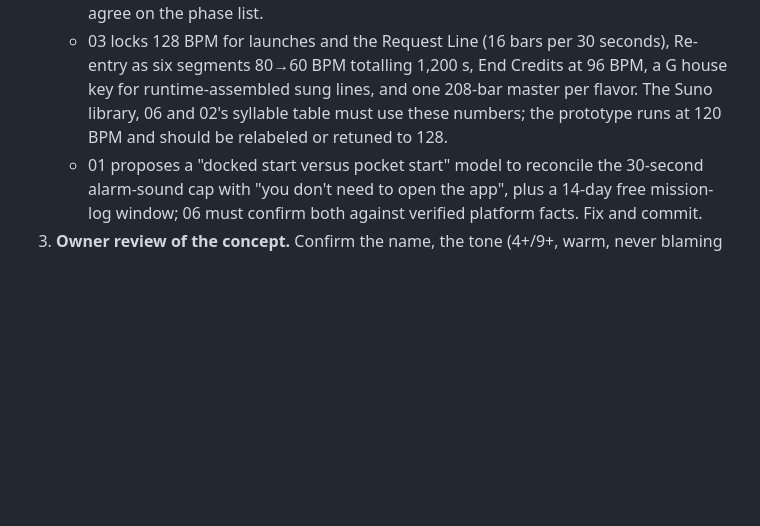
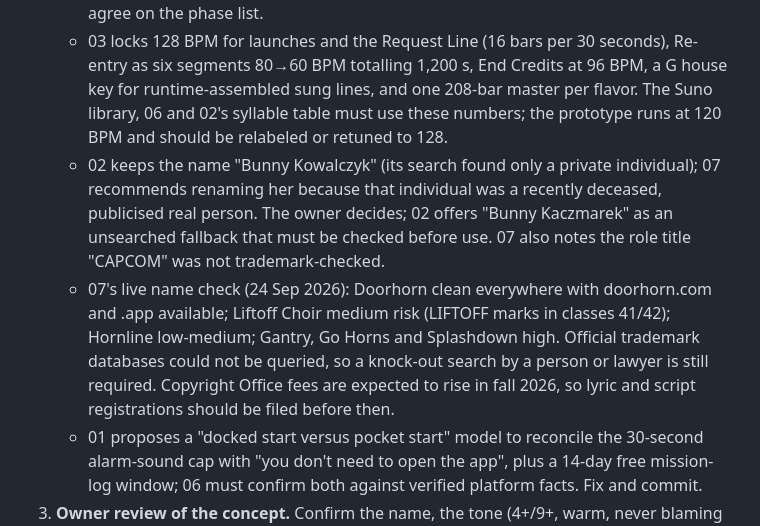
Before and after one commit to HandfullOfAshe/constellate-privacy, a Markdown page: HANDOFF.md, the part around the change. GitHub-like rendering; blank space fills up the shorter version.

Commit message:
Record the legal writer's name-check results in the handoff
Co-Authored-By: Claude Fable 5.1 <noreply@anthropic.com>
Claude-Session: https://claude.ai/code/session_01DAoYxVnaRp1FoTug7WiF8f

```diff
--- a/HANDOFF.md
+++ b/HANDOFF.md
@@ -82,6 +82,8 @@ Never ask the owner to paste tokens, keys or passwords into chat; they go into N
    - 04 reserves red for Scrub and defines the crew colors without red; the prototype (`prototype/index.html`) still uses red for Pilot and different fonts (Bungee, Nunito, IBM Plex Mono) from 04's picks (Anton, Fredoka, Space Mono). Align the prototype to 04 or record the deviation.
    - 04 adds a derived "Dress Blue" sky step not in WINNER.md; keep it only if 03 and 06 agree on the phase list.
    - 03 locks 128 BPM for launches and the Request Line (16 bars per 30 seconds), Re-entry as six segments 80→60 BPM totalling 1,200 s, End Credits at 96 BPM, a G house key for runtime-assembled sung lines, and one 208-bar master per flavor. The Suno library, 06 and 02's syllable table must use these numbers; the prototype runs at 120 BPM and should be relabeled or retuned to 128.
+   - 02 keeps the name "Bunny Kowalczyk" (its search found only a private individual); 07 recommends renaming her because that individual was a recently deceased, publicised real person. The owner decides; 02 offers "Bunny Kaczmarek" as an unsearched fallback that must be checked before use. 07 also notes the role title "CAPCOM" was not trademark-checked.
+   - 07's live name check (24 Sep 2026): Doorhorn clean everywhere with doorhorn.com and .app available; Liftoff Choir medium risk (LIFTOFF marks in classes 41/42); Hornline low-medium; Gantry, Go Horns and Splashdown high. Official trademark databases could not be queried, so a knock-out search by a person or lawyer is still required. Copyright Office fees are expected to rise in fall 2026, so lyric and script registrations should be filed before then.
    - 01 proposes a "docked start versus pocket start" model to reconcile the 30-second alarm-sound cap with "you don't need to open the app", plus a 14-day free mission-log window; 06 must confirm both against verified platform facts.
    Fix and commit.
 3. **Owner review of the concept.** Confirm the name, the tone (4+/9+, warm, never blaming the household), the price, and the v1 scope (launches, Re-entry, manifest and Hold item, Scrub, mission log, three Request Line songs, Test Fire, paywall). Specific owner calls the writers surfaced: whether the App Store description names Suno (05 does, following WINNER.md's disclosure rule; the alternative is naming it only in About); Family Sharing on the unlock (05 sets it ON, which Apple treats as irreversible); "Gantry" was dropped as a name because an app with that name already exists; the revenue scenarios in 05 rest on assumed conversion rates, not data.
```
